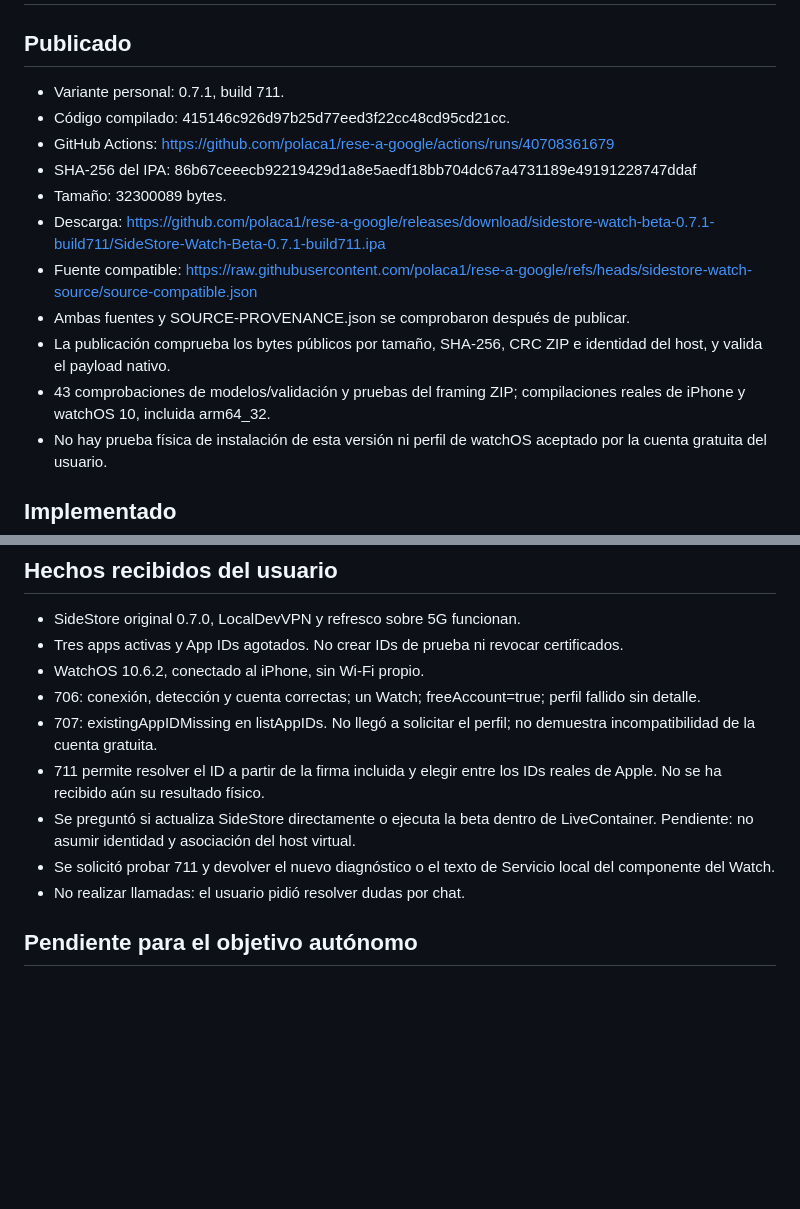
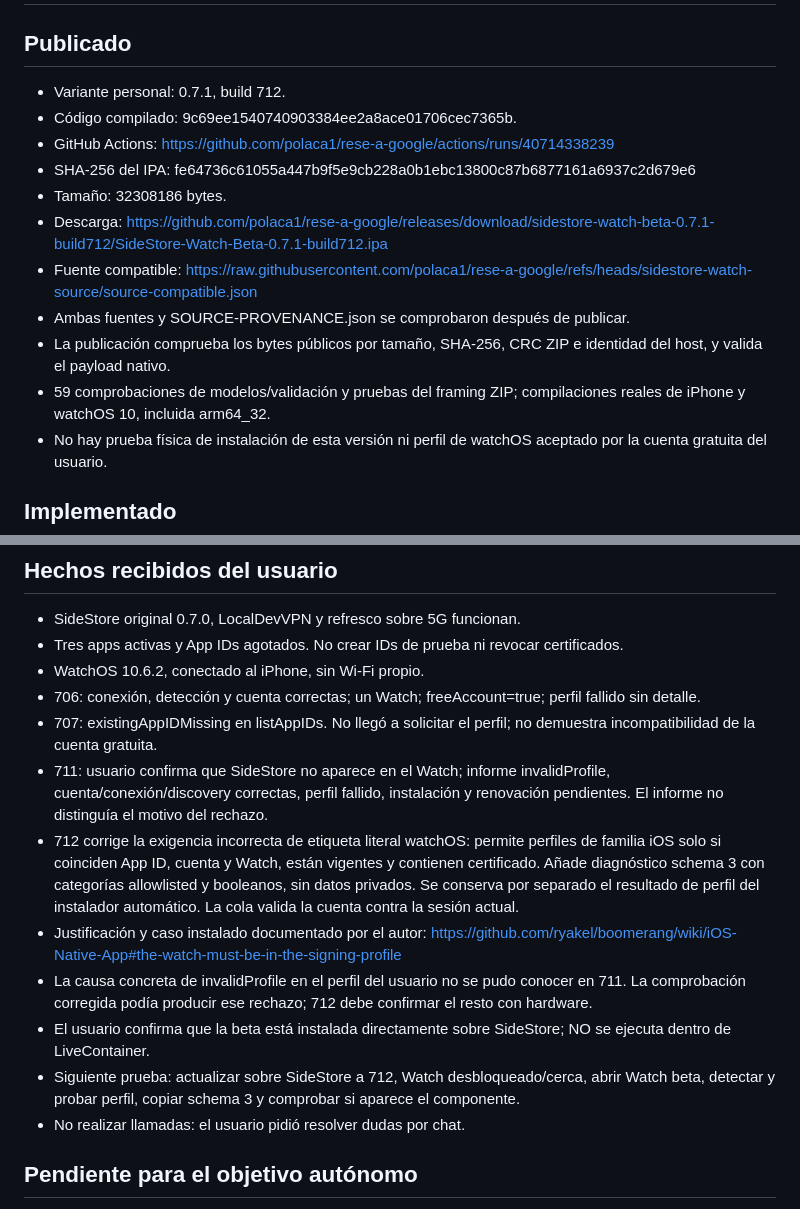
Before and after one commit to polaca1/rese-a-google, a Markdown page: watch-beta/STATUS.md, 2 parts joined by grey strips. Drawn GitHub-style; blank space fills up the shorter version.

Commit message:
Record verified 712 publication and direct installation hardware report [skip ci]

```diff
--- a/watch-beta/STATUS.md
+++ b/watch-beta/STATUS.md
@@ -2,16 +2,16 @@
 
 ## Publicado
 
-- Variante personal: 0.7.1, build 711.
-- Código compilado: 415146c926d97b25d77eed3f22cc48cd95cd21cc.
-- GitHub Actions: https://github.com/polaca1/rese-a-google/actions/runs/40708361679
-- SHA-256 del IPA: 86b67ceeecb92219429d1a8e5aedf18bb704dc67a4731189e49191228747ddaf
-- Tamaño: 32300089 bytes.
-- Descarga: https://github.com/polaca1/rese-a-google/releases/download/sidestore-watch-beta-0.7.1-build711/SideStore-Watch-Beta-0.7.1-build711.ipa
+- Variante personal: 0.7.1, build 712.
+- Código compilado: 9c69ee1540740903384ee2a8ace01706cec7365b.
+- GitHub Actions: https://github.com/polaca1/rese-a-google/actions/runs/40714338239
+- SHA-256 del IPA: fe64736c61055a447b9f5e9cb228a0b1ebc13800c87b6877161a6937c2d679e6
+- Tamaño: 32308186 bytes.
+- Descarga: https://github.com/polaca1/rese-a-google/releases/download/sidestore-watch-beta-0.7.1-build712/SideStore-Watch-Beta-0.7.1-build712.ipa
 - Fuente compatible: https://raw.githubusercontent.com/polaca1/rese-a-google/refs/heads/sidestore-watch-source/source-compatible.json
 - Ambas fuentes y SOURCE-PROVENANCE.json se comprobaron después de publicar.
 - La publicación comprueba los bytes públicos por tamaño, SHA-256, CRC ZIP e identidad del host, y valida el payload nativo.
-- 43 comprobaciones de modelos/validación y pruebas del framing ZIP; compilaciones reales de iPhone y watchOS 10, incluida arm64_32.
+- 59 comprobaciones de modelos/validación y pruebas del framing ZIP; compilaciones reales de iPhone y watchOS 10, incluida arm64_32.
 - No hay prueba física de instalación de esta versión ni perfil de watchOS aceptado por la cuenta gratuita del usuario.
 
 ## Implementado
@@ -29,9 +29,12 @@ Las actualizaciones de la variante se buscan al abrirla desde las dos URLs permi
 - WatchOS 10.6.2, conectado al iPhone, sin Wi-Fi propio.
 - 706: conexión, detección y cuenta correctas; un Watch; freeAccount=true; perfil fallido sin detalle.
 - 707: existingAppIDMissing en listAppIDs. No llegó a solicitar el perfil; no demuestra incompatibilidad de la cuenta gratuita.
-- 711 permite resolver el ID a partir de la firma incluida y elegir entre los IDs reales de Apple. No se ha recibido aún su resultado físico.
-- Se preguntó si actualiza SideStore directamente o ejecuta la beta dentro de LiveContainer. Pendiente: no asumir identidad y asociación del host virtual.
-- Se solicitó probar 711 y devolver el nuevo diagnóstico o el texto de Servicio local del componente del Watch.
+- 711: usuario confirma que SideStore no aparece en el Watch; informe invalidProfile, cuenta/conexión/discovery correctas, perfil fallido, instalación y renovación pendientes. El informe no distinguía el motivo del rechazo.
+- 712 corrige la exigencia incorrecta de etiqueta literal watchOS: permite perfiles de familia iOS solo si coinciden App ID, cuenta y Watch, están vigentes y contienen certificado. Añade diagnóstico schema 3 con categorías allowlisted y booleanos, sin datos privados. Se conserva por separado el resultado de perfil del instalador automático. La cola valida la cuenta contra la sesión actual.
+- Justificación y caso instalado documentado por el autor: https://github.com/ryakel/boomerang/wiki/iOS-Native-App#the-watch-must-be-in-the-signing-profile
+- La causa concreta de invalidProfile en el perfil del usuario no se pudo conocer en 711. La comprobación corregida podía producir ese rechazo; 712 debe confirmar el resto con hardware.
+- El usuario confirma que la beta está instalada directamente sobre SideStore; NO se ejecuta dentro de LiveContainer.
+- Siguiente prueba: actualizar sobre SideStore a 712, Watch desbloqueado/cerca, abrir Watch beta, detectar y probar perfil, copiar schema 3 y comprobar si aparece el componente.
 - No realizar llamadas: el usuario pidió resolver dudas por chat.
 
 ## Pendiente para el objetivo autónomo
```
